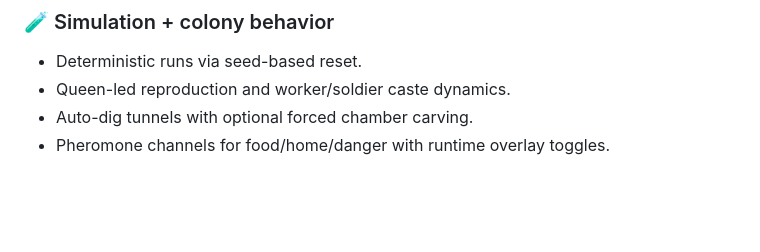
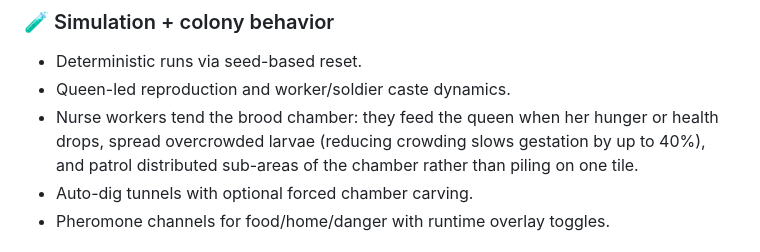
Before and after one commit to sparktron/SimulAnt, a Markdown page: README.md, the part around the change. Rendered like a GitHub page; blank space fills up the shorter version.

Commit message:
Docs: document nurse/brood-care behavior in README
Add a sentence under simulation features describing what nurse ants
actually do: queen feeding (hunger + health thresholds), larva crowding
penalty, and distributed chamber patrol.

Co-Authored-By: Claude Sonnet 4.6 <noreply@anthropic.com>

```diff
--- a/README.md
+++ b/README.md
@@ -28,6 +28,7 @@ A browser-playable ant colony simulation inspired by **SimAnt**, with dual-view
 ### 🧪 Simulation + colony behavior
 - Deterministic runs via seed-based reset.
 - Queen-led reproduction and worker/soldier caste dynamics.
+- Nurse workers tend the brood chamber: they feed the queen when her hunger or health drops, spread overcrowded larvae (reducing crowding slows gestation by up to 40%), and patrol distributed sub-areas of the chamber rather than piling on one tile.
 - Auto-dig tunnels with optional forced chamber carving.
 - Pheromone channels for food/home/danger with runtime overlay toggles.
 
```
